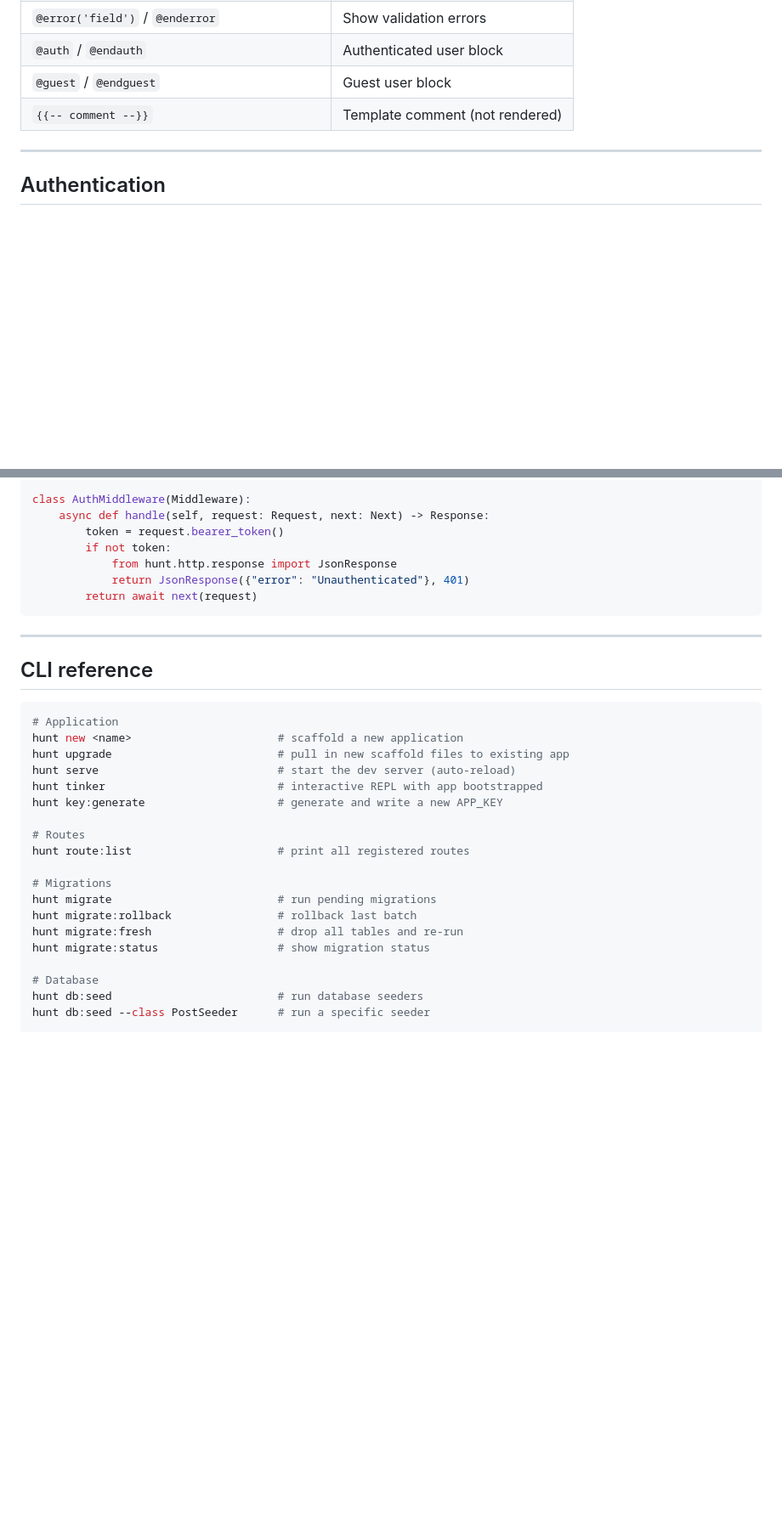
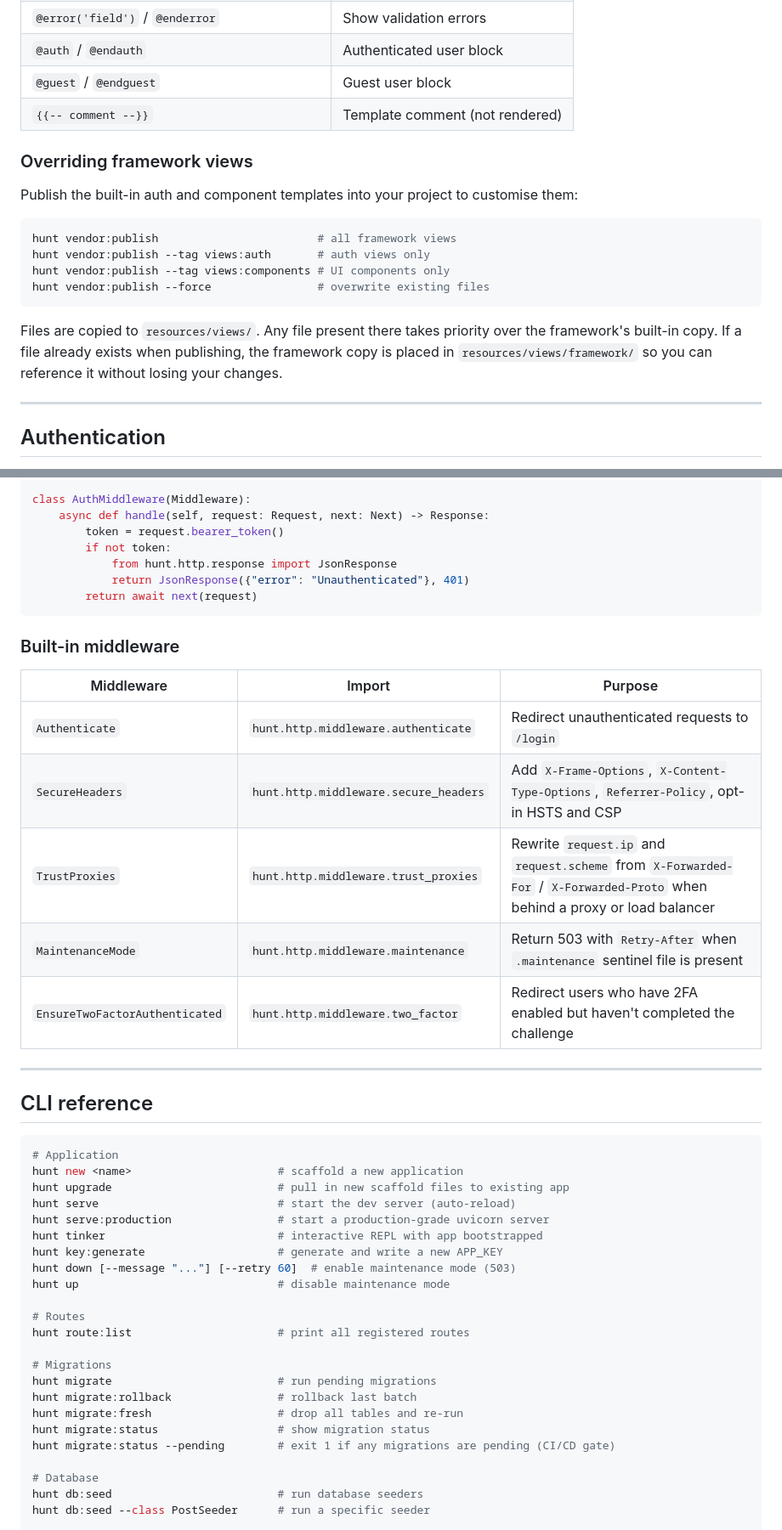
Before and after one commit to hunt-core/hunt, a Markdown page: README.md, 2 parts joined by grey strips. Shown at 85% size. Drawn GitHub-style; blank space fills up the shorter version.

Commit message:
+ readme updated

````diff
--- a/README.md
+++ b/README.md
@@ -312,6 +312,19 @@ Templates live in `resources/views/` and use hunt-style syntax. Files use the `.
 | `@guest` / `@endguest` | Guest user block |
 | `{{-- comment --}}` | Template comment (not rendered) |
 
+### Overriding framework views
+
+Publish the built-in auth and component templates into your project to customise them:
+
+```bash
+hunt vendor:publish                        # all framework views
+hunt vendor:publish --tag views:auth       # auth views only
+hunt vendor:publish --tag views:components # UI components only
+hunt vendor:publish --force                # overwrite existing files
+```
+
+Files are copied to `resources/views/`. Any file present there takes priority over the framework's built-in copy. If a file already exists when publishing, the framework copy is placed in `resources/views/framework/` so you can reference it without losing your changes.
+
 ---
 
 ## Authentication
@@ -490,6 +506,16 @@ class AuthMiddleware(Middleware):
         return await next(request)
 ```
 
+### Built-in middleware
+
+| Middleware | Import | Purpose |
+|---|---|---|
+| `Authenticate` | `hunt.http.middleware.authenticate` | Redirect unauthenticated requests to `/login` |
+| `SecureHeaders` | `hunt.http.middleware.secure_headers` | Add `X-Frame-Options`, `X-Content-Type-Options`, `Referrer-Policy`, opt-in HSTS and CSP |
+| `TrustProxies` | `hunt.http.middleware.trust_proxies` | Rewrite `request.ip` and `request.scheme` from `X-Forwarded-For` / `X-Forwarded-Proto` when behind a proxy or load balancer |
+| `MaintenanceMode` | `hunt.http.middleware.maintenance` | Return 503 with `Retry-After` when `.maintenance` sentinel file is present |
+| `EnsureTwoFactorAuthenticated` | `hunt.http.middleware.two_factor` | Redirect users who have 2FA enabled but haven't completed the challenge |
+
 ---
 
 ## CLI reference
@@ -499,8 +525,11 @@ class AuthMiddleware(Middleware):
 hunt new <name>                      # scaffold a new application
 hunt upgrade                         # pull in new scaffold files to existing app
 hunt serve                           # start the dev server (auto-reload)
+hunt serve:production                # start a production-grade uvicorn server
 hunt tinker                          # interactive REPL with app bootstrapped
 hunt key:generate                    # generate and write a new APP_KEY
+hunt down [--message "..."] [--retry 60]  # enable maintenance mode (503)
+hunt up                              # disable maintenance mode
 
 # Routes
 hunt route:list                      # print all registered routes
@@ -510,6 +539,7 @@ hunt migrate                         # run pending migrations
 hunt migrate:rollback                # rollback last batch
 hunt migrate:fresh                   # drop all tables and re-run
 hunt migrate:status                  # show migration status
+hunt migrate:status --pending        # exit 1 if any migrations are pending (CI/CD gate)
 
 # Database
 hunt db:seed                         # run database seeders
````
Also changed, not shown: other parts of README.md (+13 -0 lines).
